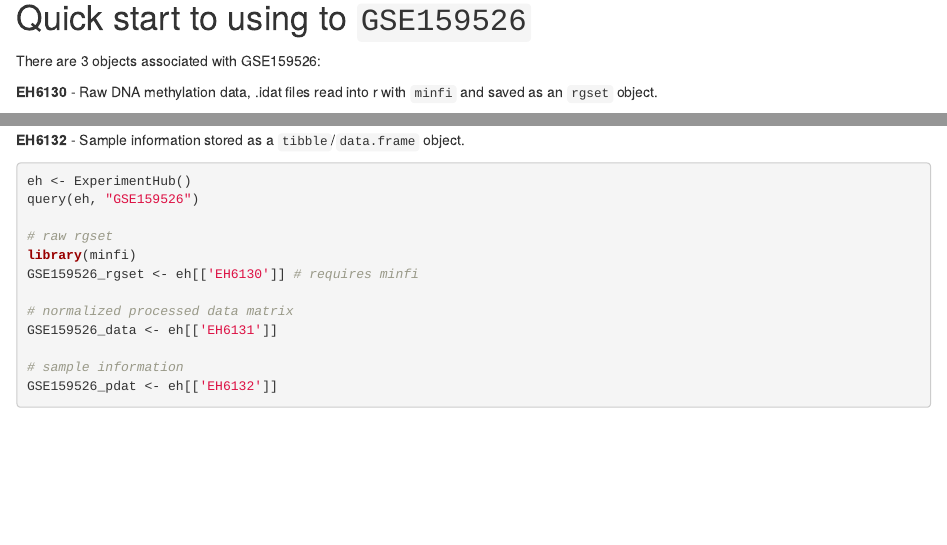
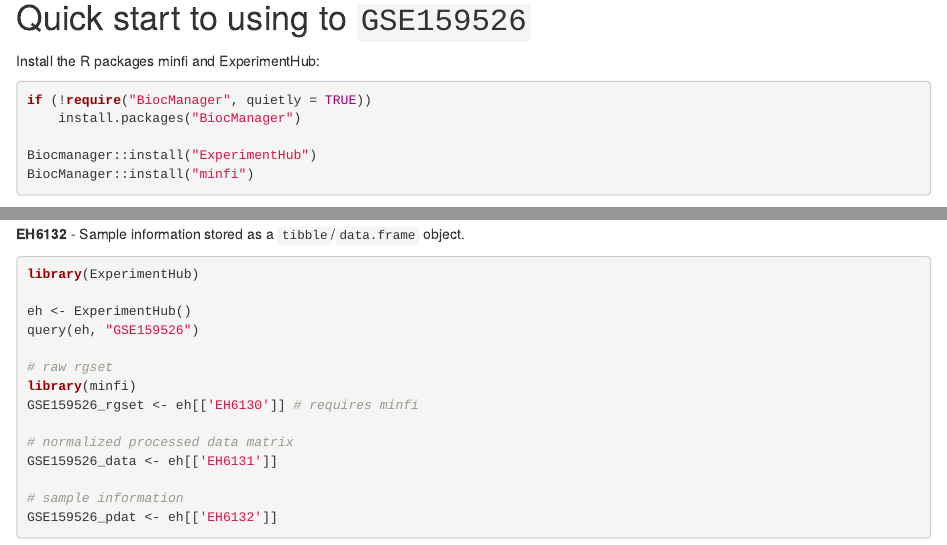
Before and after one commit to wvictor14/GSE159526, an R Markdown document (vignettes/GSE159526.Rmd): the page in a window 1100 px wide, from 520 px down, and a second part further down, joined at a grey line. Rendered offline with R 4.5, knitr and Pandoc, with nearby package versions; drawn as R Markdown's standard HTML page in place of the format the file asks for; some code elsewhere in the file could not run offline.

Commit message:
add install instructions

````diff
--- a/vignettes/GSE159526.Rmd
+++ b/vignettes/GSE159526.Rmd
@@ -68,6 +68,16 @@ citation("GSE159526")
 
 # Quick start to using to `GSE159526`
 
+Install the R packages minfi and ExperimentHub:
+
+```{r, eval = FALSE}
+if (!require("BiocManager", quietly = TRUE))
+    install.packages("BiocManager")
+
+Biocmanager::install("ExperimentHub")
+BiocManager::install("minfi")
+```
+
 There are 3 objects associated with GSE159526:
 
 **EH6130** - Raw DNA methylation data, .idat files read into r with `minfi` and
@@ -79,6 +89,8 @@ saved as an `rgset` object.
 **EH6132** - Sample information stored as a `tibble`/`data.frame` object.
 
 ```{r "start", message=FALSE, eval=FALSE}
+library(ExperimentHub)
+
 eh <- ExperimentHub()
 query(eh, "GSE159526")
 
````
Also changed, not shown: README.Rmd (+10 -0 lines), README.md.
